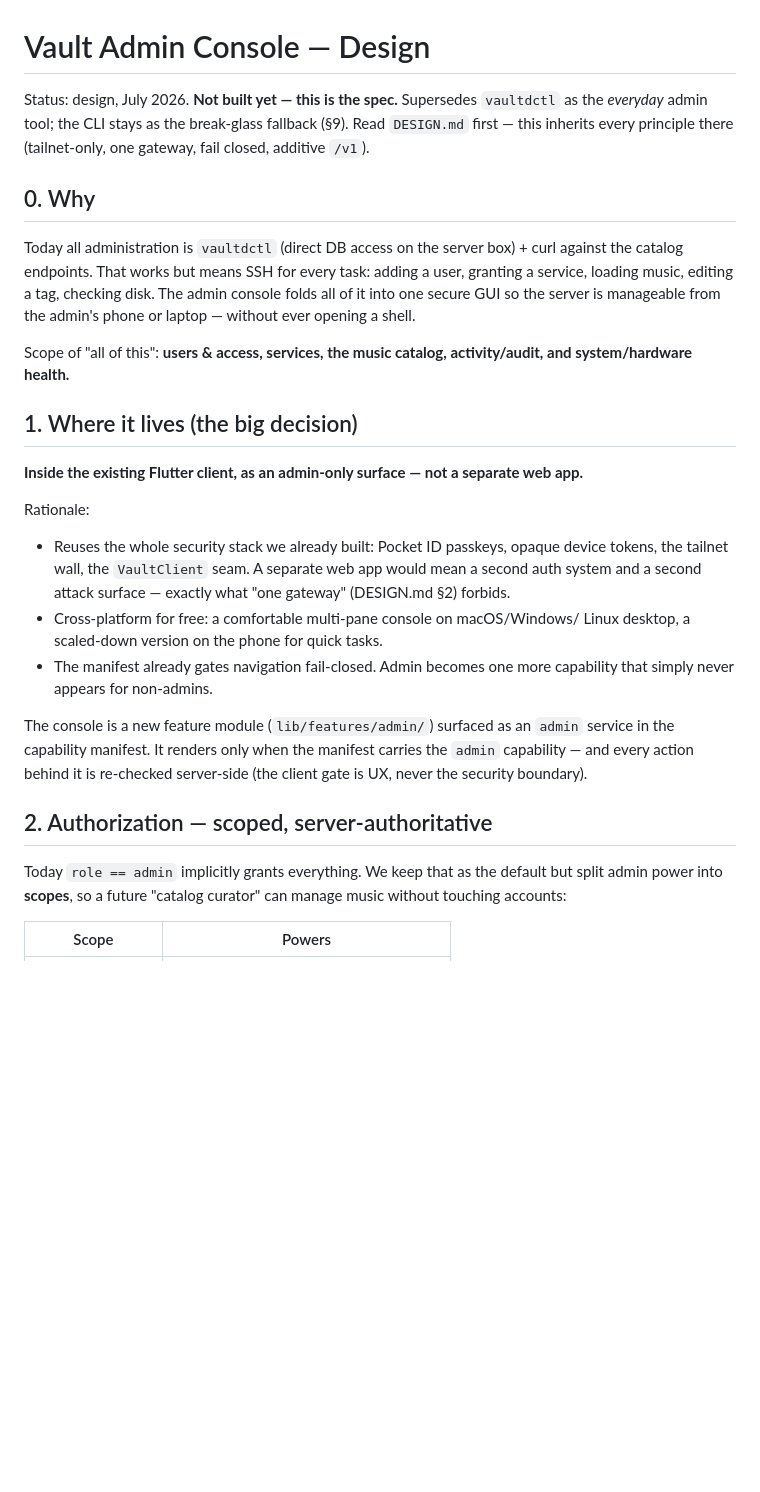
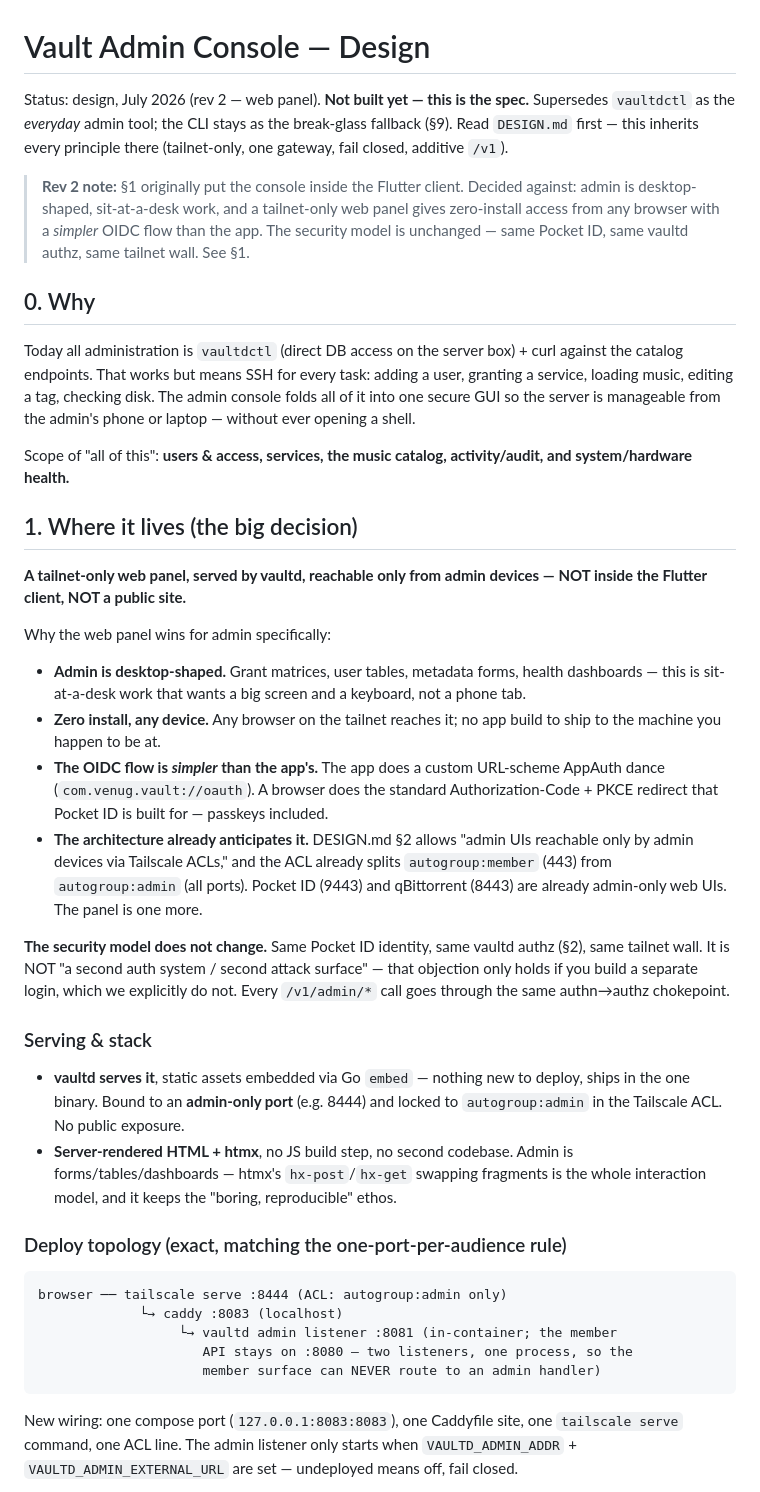
Before and after one commit to developer180527/vault, a Markdown page: docs/backend/ADMIN.md, the part around one of its changes. GitHub-like rendering; blank space fills up the shorter version.

````diff
--- a/docs/backend/ADMIN.md
+++ b/docs/backend/ADMIN.md
@@ -1,9 +1,15 @@
 # Vault Admin Console — Design
 
-Status: design, July 2026. **Not built yet — this is the spec.** Supersedes
-`vaultdctl` as the *everyday* admin tool; the CLI stays as the break-glass
-fallback (§9). Read `DESIGN.md` first — this inherits every principle there
-(tailnet-only, one gateway, fail closed, additive `/v1`).
+Status: design, July 2026 (rev 2 — web panel). **Not built yet — this is the
+spec.** Supersedes `vaultdctl` as the *everyday* admin tool; the CLI stays as
+the break-glass fallback (§9). Read `DESIGN.md` first — this inherits every
+principle there (tailnet-only, one gateway, fail closed, additive `/v1`).
+
+> **Rev 2 note:** §1 originally put the console inside the Flutter client.
+> Decided against: admin is desktop-shaped, sit-at-a-desk work, and a
+> tailnet-only web panel gives zero-install access from any browser with a
+> *simpler* OIDC flow than the app. The security model is unchanged — same
+> Pocket ID, same vaultd authz, same tailnet wall. See §1.
 
 ## 0. Why
 
@@ -18,28 +24,52 @@ activity/audit, and system/hardware health.**
 
 ## 1. Where it lives (the big decision)
 
-**Inside the existing Flutter client, as an admin-only surface — not a
-separate web app.**
+**A tailnet-only web panel, served by vaultd, reachable only from admin
+devices — NOT inside the Flutter client, NOT a public site.**
 
-Rationale:
-- Reuses the whole security stack we already built: Pocket ID passkeys, opaque
-  device tokens, the tailnet wall, the `VaultClient` seam. A separate web app
-  would mean a second auth system and a second attack surface — exactly what
-  "one gateway" (DESIGN.md §2) forbids.
-- Cross-platform for free: a comfortable multi-pane console on macOS/Windows/
-  Linux desktop, a scaled-down version on the phone for quick tasks.
-- The manifest already gates navigation fail-closed. Admin becomes one more
-  capability that simply never appears for non-admins.
+Why the web panel wins for admin specifically:
+- **Admin is desktop-shaped.** Grant matrices, user tables, metadata forms,
+  health dashboards — this is sit-at-a-desk work that wants a big screen and a
+  keyboard, not a phone tab.
+- **Zero install, any device.** Any browser on the tailnet reaches it; no app
+  build to ship to the machine you happen to be at.
+- **The OIDC flow is *simpler* than the app's.** The app does a custom
+  URL-scheme AppAuth dance (`com.venug.vault://oauth`). A browser does the
+  standard Authorization-Code + PKCE redirect that Pocket ID is built for —
+  passkeys included.
+- **The architecture already anticipates it.** DESIGN.md §2 allows "admin UIs
+  reachable only by admin devices via Tailscale ACLs," and the ACL already
+  splits `autogroup:member` (443) from `autogroup:admin` (all ports). Pocket
+  ID (9443) and qBittorrent (8443) are already admin-only web UIs. The panel
+  is one more.
 
-The console is a new feature module (`lib/features/admin/`) surfaced as an
-`admin` service in the capability manifest. It renders only when the manifest
-carries the `admin` capability — and every action behind it is re-checked
-server-side (the client gate is UX, never the security boundary).
+**The security model does not change.** Same Pocket ID identity, same vaultd
+authz (§2), same tailnet wall. It is NOT "a second auth system / second attack
+surface" — that objection only holds if you build a separate login, which we
+explicitly do not. Every `/v1/admin/*` call goes through the same
+authn→authz chokepoint.
 
-## 2. Authorization — scoped, server-authoritative
+### Serving & stack
 
-Today `role == admin` implicitly grants everything. We keep that as the
-default but split admin power into **scopes**, so a future "catalog curator"
-can manage music without touching accounts:
+- **vaultd serves it**, static assets embedded via Go `embed` — nothing new to
+  deploy, ships in the one binary. Bound to an **admin-only port** (e.g. 8444)
+  and locked to `autogroup:admin` in the Tailscale ACL. No public exposure.
+- **Server-rendered HTML + htmx**, no JS build step, no second codebase. Admin
+  is forms/tables/dashboards — htmx's `hx-post`/`hx-get` swapping fragments is
+  the whole interaction model, and it keeps the "boring, reproducible" ethos.
 
-| Scope | Powers |
+### Deploy topology (exact, matching the one-port-per-audience rule)
+
+```
+browser ── tailscale serve :8444 (ACL: autogroup:admin only)
+             └→ caddy :8083 (localhost)
+                  └→ vaultd admin listener :8081 (in-container; the member
+                     API stays on :8080 — two listeners, one process, so the
+                     member surface can NEVER route to an admin handler)
+```
+
+New wiring: one compose port (`127.0.0.1:8083:8083`), one Caddyfile site, one
+`tailscale serve` command, one ACL line. The admin listener only starts when
+`VAULTD_ADMIN_ADDR` + `VAULTD_ADMIN_EXTERNAL_URL` are set — undeployed means
+off, fail closed.
+
````
Also changed, not shown: other parts of docs/backend/ADMIN.md (+65 -17 lines).
